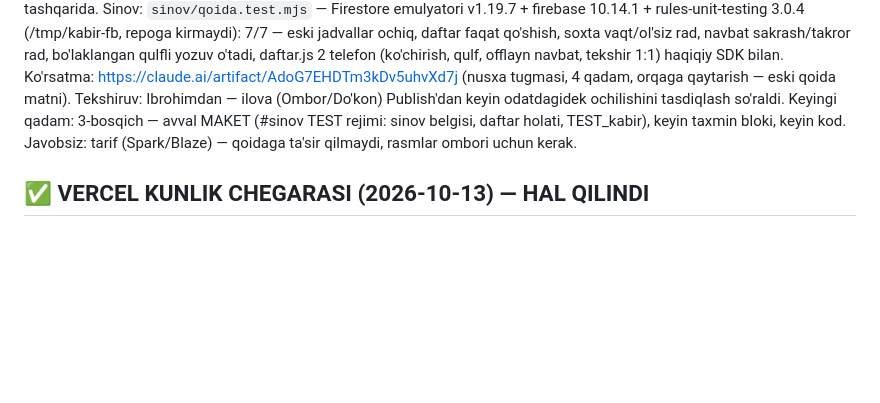
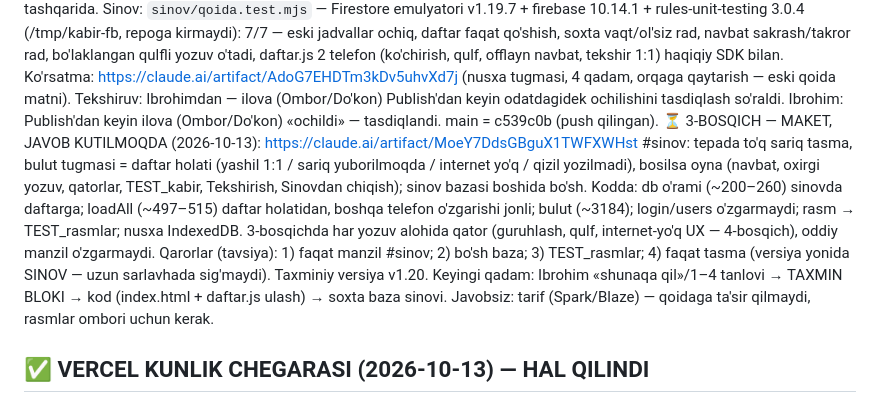
Before and after one commit to ibrohimcyborg/kabir-erp, a Markdown page: DAVOM.md, the part around the change. Rendered like a GitHub page; blank space fills up the shorter version.

Commit message:
DAVOM: DAFTAR 3-bosqich maketi (kod yo'q)
Co-Authored-By: Claude Opus 5.5 <noreply@anthropic.com>
Claude-Session: https://claude.ai/code/session_01YRTAin24KLBhmJWpXP1MBa

```diff
--- a/DAVOM.md
+++ b/DAVOM.md
@@ -83,7 +83,16 @@ Sinov:     `sinov/qoida.test.mjs` — Firestore emulyatori v1.19.7 + firebase 10
            bo'laklangan qulfli yozuv o'tadi, daftar.js 2 telefon (ko'chirish, qulf, offlayn navbat, tekshir 1:1) haqiqiy SDK bilan.
 Ko'rsatma: https://claude.ai/artifact/AdoG7EHDTm3kDv5uhvXd7j (nusxa tugmasi, 4 qadam, orqaga qaytarish — eski qoida matni).
 Tekshiruv: Ibrohimdan — ilova (Ombor/Do'kon) Publish'dan keyin odatdagidek ochilishini tasdiqlash so'raldi.
-Keyingi qadam: 3-bosqich — avval MAKET (#sinov TEST rejimi: sinov belgisi, daftar holati, TEST_kabir), keyin taxmin bloki, keyin kod.
+Ibrohim: Publish'dan keyin ilova (Ombor/Do'kon) «ochildi» — tasdiqlandi. main = c539c0b (push qilingan).
+⏳ 3-BOSQICH — MAKET, JAVOB KUTILMOQDA (2026-10-13): https://claude.ai/artifact/MoeY7DdsGBguX1TWFXWHst
+           #sinov: tepada to'q sariq tasma, bulut tugmasi = daftar holati (yashil 1:1 / sariq yuborilmoqda / internet yo'q /
+           qizil yozilmadi), bosilsa oyna (navbat, oxirgi yozuv, qatorlar, TEST_kabir, Tekshirish, Sinovdan chiqish);
+           sinov bazasi boshida bo'sh. Kodda: db o'rami (~200–260) sinovda daftarga; loadAll (~497–515) daftar holatidan,
+           boshqa telefon o'zgarishi jonli; bulut (~3184); login/users o'zgarmaydi; rasm → TEST_rasmlar; nusxa IndexedDB.
+           3-bosqichda har yozuv alohida qator (guruhlash, qulf, internet-yo'q UX — 4-bosqich), oddiy manzil o'zgarmaydi.
+           Qarorlar (tavsiya): 1) faqat manzil #sinov; 2) bo'sh baza; 3) TEST_rasmlar; 4) faqat tasma (versiya yonida
+           SINOV — uzun sarlavhada sig'maydi). Taxminiy versiya v1.20.
+Keyingi qadam: Ibrohim «shunaqa qil»/1–4 tanlovi → TAXMIN BLOKI → kod (index.html + daftar.js ulash) → soxta baza sinovi.
 Javobsiz:  tarif (Spark/Blaze) — qoidaga ta'sir qilmaydi, rasmlar ombori uchun kerak.
 
 ## ✅ VERCEL KUNLIK CHEGARASI (2026-10-13) — HAL QILINDI
```
